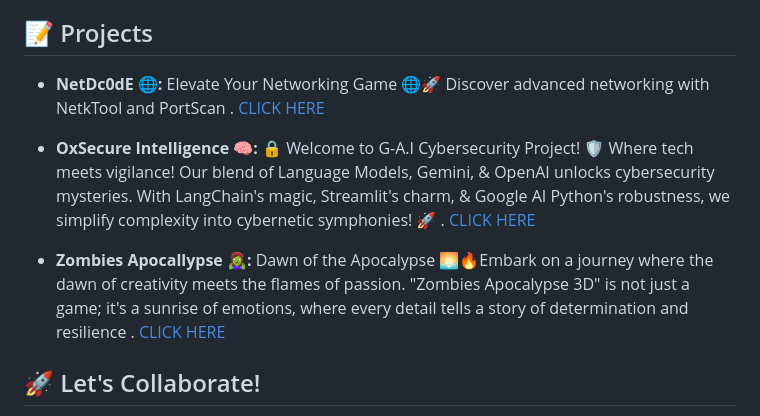
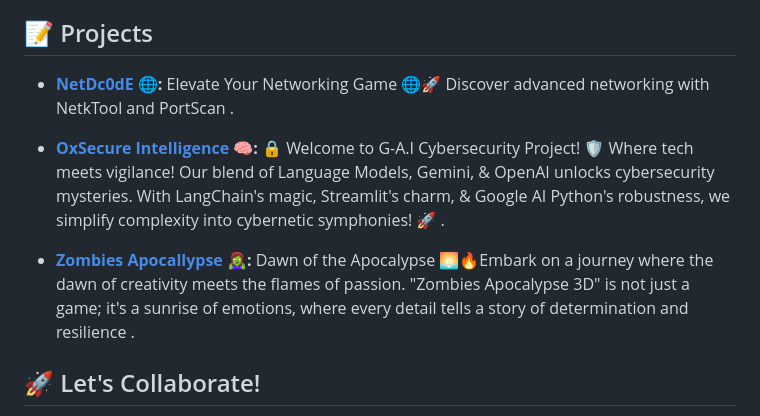
Before and after one commit to CYBERBULL123/CYBERBULL123, a Markdown page: README.md, the part around the change. GitHub-like rendering.

```diff
--- a/README.md
+++ b/README.md
@@ -29,12 +29,12 @@ Hey there! I'm Aditya Pandey, a passionate cybersecurity researcher, purple team
 
 ## 📝 Projects
 
-- **NetDc0dE 🌐:** Elevate Your Networking Game 🌐🚀 Discover advanced networking with NetkTool and PortScan . [CLICK HERE](https://github.com/CYBERBULL123/NetDc0dE)
+- **[NetDc0dE](https://github.com/CYBERBULL123/NetDc0dE) 🌐:** Elevate Your Networking Game 🌐🚀 Discover advanced networking with NetkTool and PortScan .
 
-- **OxSecure Intelligence 🧠:** 🔒 Welcome to G-A.I Cybersecurity Project! 🛡️ Where tech meets vigilance! Our blend of Language Models, Gemini, & OpenAI unlocks cybersecurity mysteries. With LangChain's magic, Streamlit's charm, & Google AI
-                                    Python's robustness, we simplify complexity into cybernetic symphonies! 🚀 . [CLICK HERE](https://oxsecure-g-a-i.onrender.com)
-- **Zombies Apocallypse 🧟‍♀️:** Dawn of the Apocalypse 🌅🔥Embark on a journey where the dawn of creativity meets the flames of passion. "Zombies Apocalypse 3D" is not just a game; it's a sunrise of emotions, where every detail tells a
-  story of determination and resilience . [CLICK HERE ](https://github.com/CYBERBULL123/Zombies-Apocalypse.git)
+- **[OxSecure Intelligence](https://oxsecure-g-a-i.onrender.com) 🧠:** 🔒 Welcome to G-A.I Cybersecurity Project! 🛡️ Where tech meets vigilance! Our blend of Language Models, Gemini, & OpenAI unlocks cybersecurity mysteries. With LangChain's magic, Streamlit's charm, & Google AI Python's robustness, we simplify complexity into cybernetic symphonies! 🚀 .
+
+
+- **[Zombies Apocallypse](https://github.com/CYBERBULL123/Zombies-Apocalypse.git) 🧟‍♀️:** Dawn of the Apocalypse 🌅🔥Embark on a journey where the dawn of creativity meets the flames of passion. "Zombies Apocalypse 3D" is not just a game; it's a sunrise of emotions, where every detail tells a story of determination and resilience .
 
 
 ## 🚀 Let's Collaborate!
```
